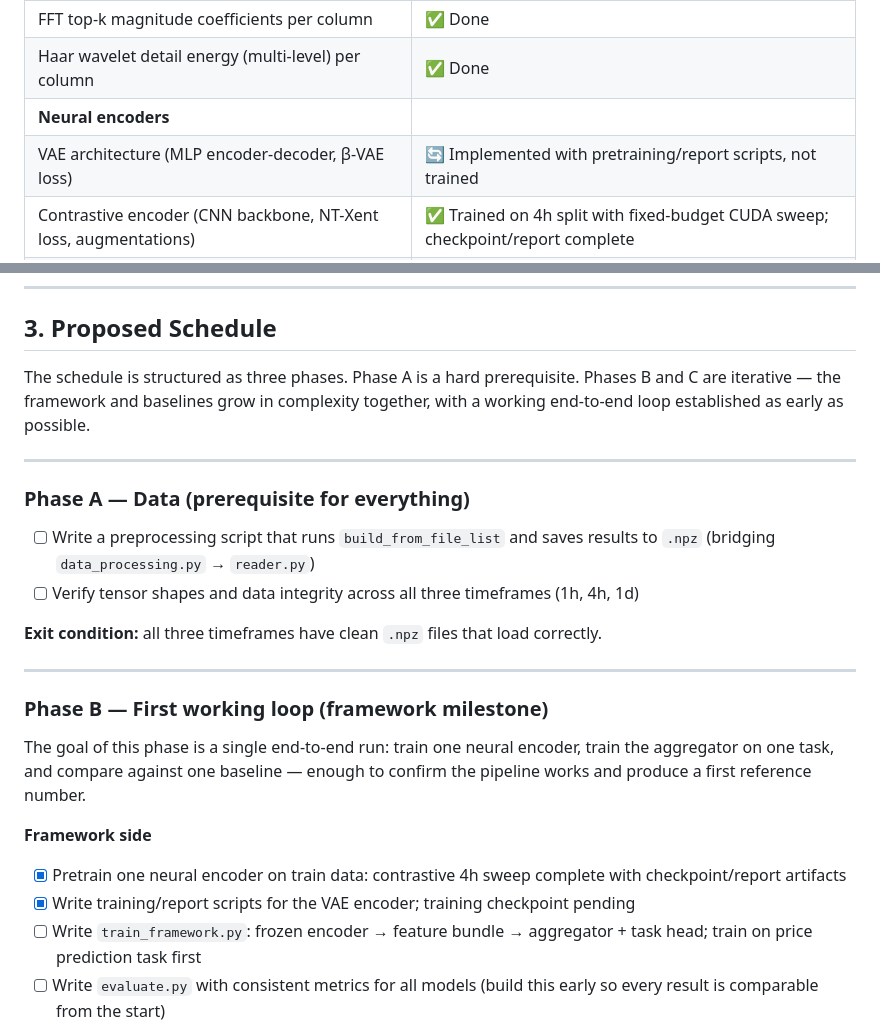
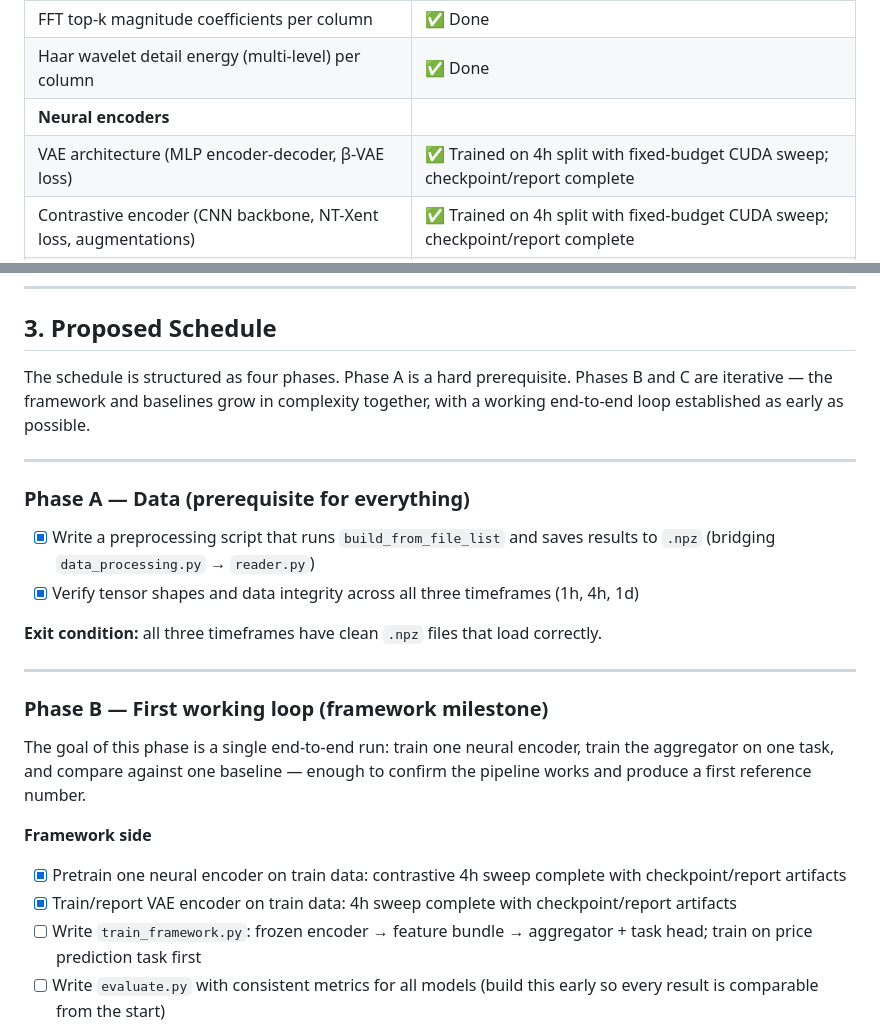
Before and after one commit to CYX22222003/representation_learning_framework, a Markdown page: docs/schedule.md, 2 parts joined by grey strips. Drawn GitHub-style.

```diff
--- a/docs/schedule.md
+++ b/docs/schedule.md
@@ -28,7 +28,7 @@
 | FFT top-k magnitude coefficients per column | ✅ Done |
 | Haar wavelet detail energy (multi-level) per column | ✅ Done |
 | **Neural encoders** | |
-| VAE architecture (MLP encoder-decoder, β-VAE loss) | 🔄 Implemented with pretraining/report scripts, not trained |
+| VAE architecture (MLP encoder-decoder, β-VAE loss) | ✅ Trained on 4h split with fixed-budget CUDA sweep; checkpoint/report complete |
 | Contrastive encoder (CNN backbone, NT-Xent loss, augmentations) | ✅ Trained on 4h split with fixed-budget CUDA sweep; checkpoint/report complete |
 | BYOL encoder (CNN online/target encoder, EMA target update) | 🔄 Implemented with pretraining/report scripts and smoke-tested, not trained on real split |
 | **Aggregation and downstream tasks** | |
@@ -120,14 +143,14 @@ justify a broad claim against GARCH or silently modified for the main benchmark.
 
 ## 3. Proposed Schedule
 
-The schedule is structured as three phases. Phase A is a hard prerequisite. Phases B and C are iterative — the framework and baselines grow in complexity together, with a working end-to-end loop established as early as possible.
+The schedule is structured as four phases. Phase A is a hard prerequisite. Phases B and C are iterative — the framework and baselines grow in complexity together, with a working end-to-end loop established as early as possible.
 
 ---
 
 ### Phase A — Data (prerequisite for everything)
 
-- [ ] Write a preprocessing script that runs `build_from_file_list` and saves results to `.npz` (bridging `data_processing.py` → `reader.py`)
-- [ ] Verify tensor shapes and data integrity across all three timeframes (1h, 4h, 1d)
+- [x] Write a preprocessing script that runs `build_from_file_list` and saves results to `.npz` (bridging `data_processing.py` → `reader.py`)
+- [x] Verify tensor shapes and data integrity across all three timeframes (1h, 4h, 1d)
 
 **Exit condition:** all three timeframes have clean `.npz` files that load correctly.
 
@@ -139,7 +162,7 @@ The goal of this phase is a single end-to-end run: train one neural encoder, tra
 
 **Framework side**
 - [x] Pretrain one neural encoder on train data: contrastive 4h sweep complete with checkpoint/report artifacts
-- [x] Write training/report scripts for the VAE encoder; training checkpoint pending
+- [x] Train/report VAE encoder on train data: 4h sweep complete with checkpoint/report artifacts
 - [ ] Write `train_framework.py`: frozen encoder → feature bundle → aggregator + task head; train on price prediction task first
 - [ ] Write `evaluate.py` with consistent metrics for all models (build this early so every result is comparable from the start)
 
```
Also changed, not shown: other parts of docs/schedule.md (+29 -6 lines).
